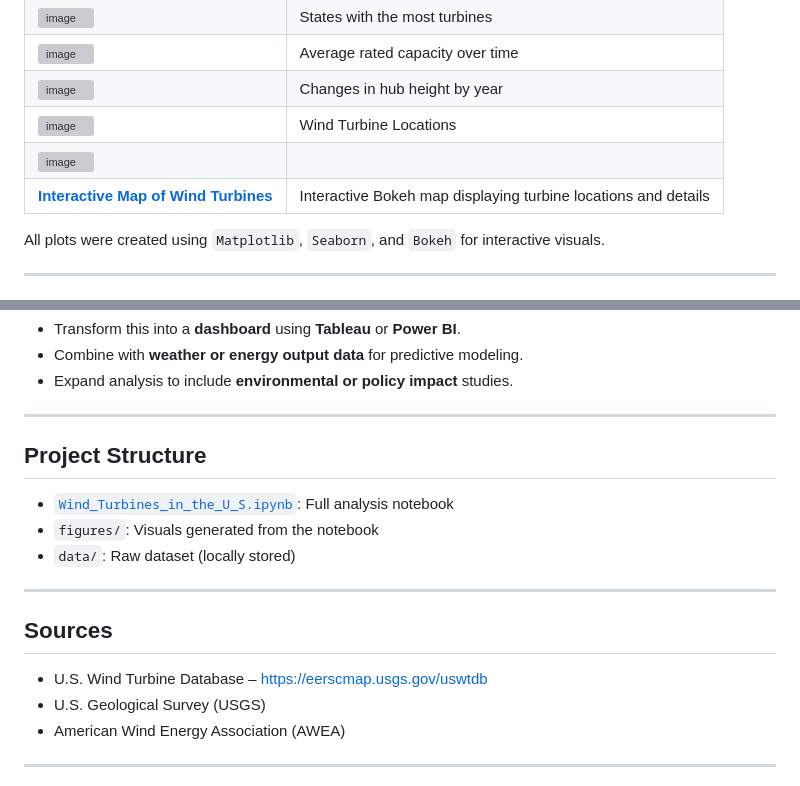
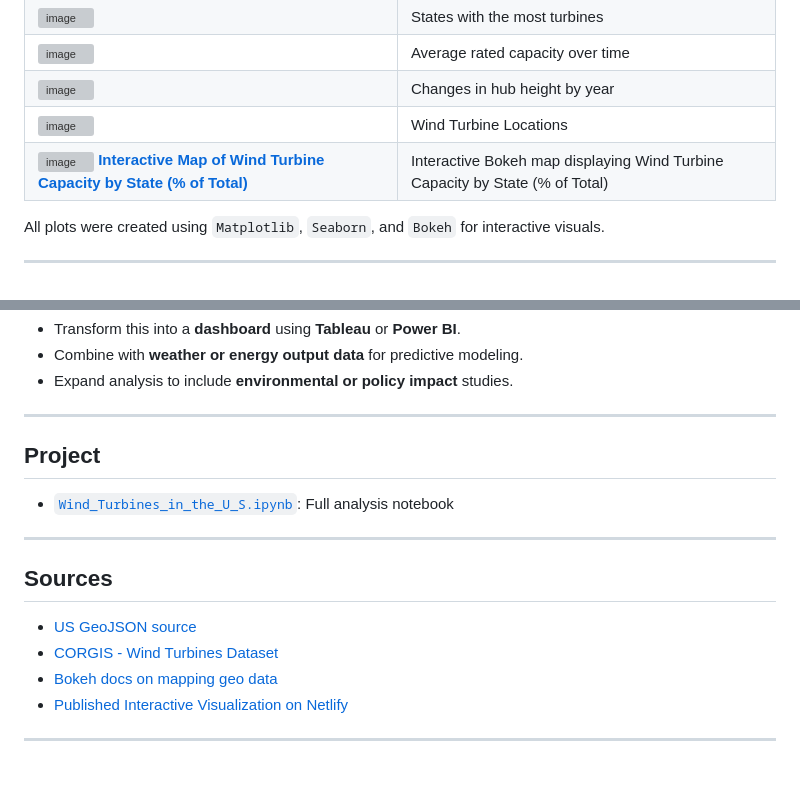
Before and after one commit to helenzhupnyk/Wind-Turbines-in-the-U.S.-Data-Analysis-Visualization-Project, a Markdown page: README.md, 2 parts joined by grey strips. Drawn GitHub-style; grey boxes are pictures that could not be loaded.

```diff
--- a/README.md
+++ b/README.md
@@ -38,8 +38,7 @@ The main goal is to understand how wind energy infrastructure has evolved region
 | ![image](https://github.com/user-attachments/assets/854a704f-e813-406c-8044-15db5b6c4593) | Average rated capacity over time |
 |![image](https://github.com/user-attachments/assets/6c6c308a-8c2a-47ca-b167-a15523b74cba) | Changes in hub height by year |
 |![image](https://github.com/user-attachments/assets/3f71f76a-3b58-45d4-958f-fa658273c043) | Wind Turbine Locations |
-| ![image](https://github.com/user-attachments/assets/7ef07d3a-9581-4ee3-897a-7638570eb746)
- [**Interactive Map of Wind Turbines**](https://musical-sprinkles-61bd91.netlify.app/) | Interactive Bokeh map displaying turbine locations and details |
+| ![image](https://github.com/user-attachments/assets/7ef07d3a-9581-4ee3-897a-7638570eb746) [**Interactive Map of Wind Turbine Capacity by State (% of Total)**](https://musical-sprinkles-61bd91.netlify.app/) | Interactive Bokeh map displaying Wind Turbine Capacity by State (% of Total) |
 
 
 All plots were created using `Matplotlib`, `Seaborn`, and `Bokeh` for interactive visuals.
@@ -73,19 +72,18 @@ All plots were created using `Matplotlib`, `Seaborn`, and `Bokeh` for interactiv
 
 ---
 
-## Project Structure
+## Project
 
 - [`Wind_Turbines_in_the_U_S.ipynb`](Wind_Turbines_in_the_U_S.ipynb): Full analysis notebook
-- `figures/`: Visuals generated from the notebook
-- `data/`: Raw dataset (locally stored)
 
 ---
 
 ## Sources
 
-- U.S. Wind Turbine Database – [https://eerscmap.usgs.gov/uswtdb](https://eerscmap.usgs.gov/uswtdb)
-- U.S. Geological Survey (USGS)
-- American Wind Energy Association (AWEA)
+- [US GeoJSON source](https://eric.clst.org/tech/usgeojson/)
+- [CORGIS - Wind Turbines Dataset](https://corgis-edu.github.io/corgis/csv/wind_turbines/)
+- [Bokeh docs on mapping geo data](https://docs.bokeh.org/en/latest/docs/user_guide/geo.html)
+- [Published Interactive Visualization on Netlify](https://your-netlify-site.netlify.app)
 
 ---
 
```
